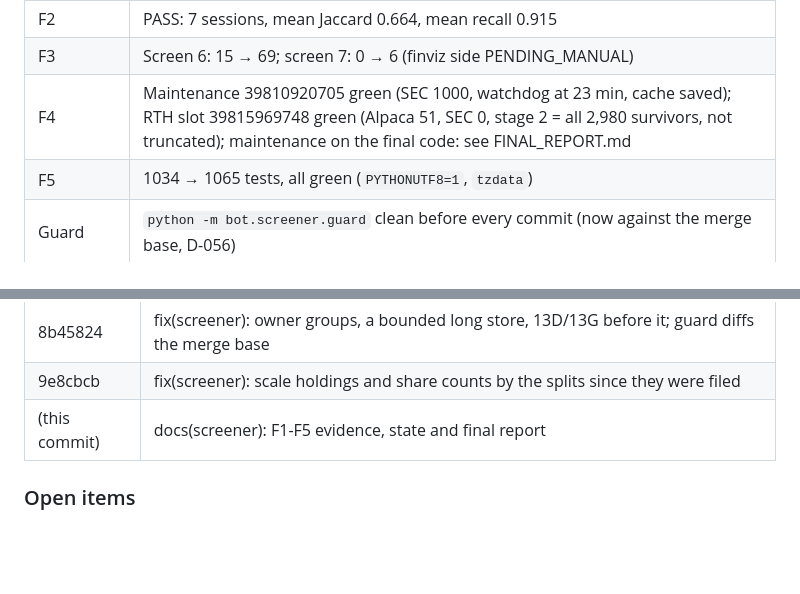
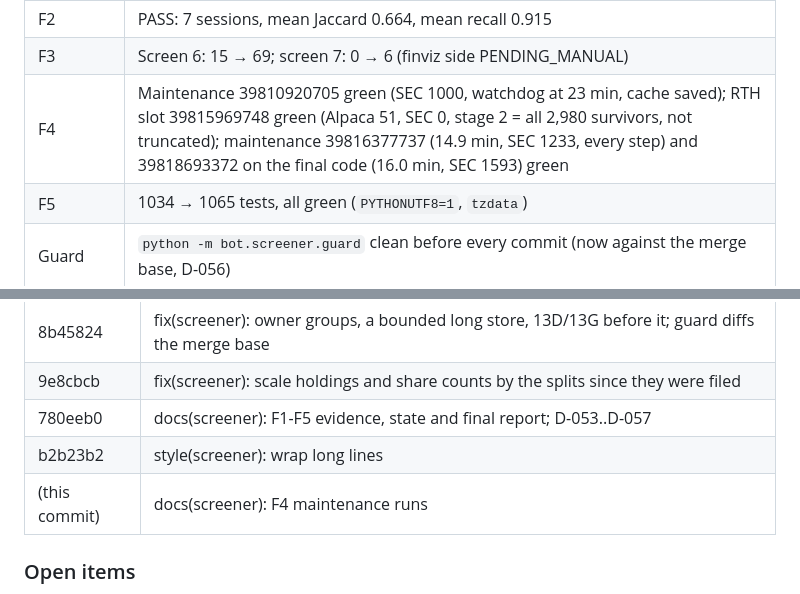
Before and after one commit to danielsuisa/stockbot, a Markdown page: docs/screener/STATE.md, 2 parts joined by grey strips. Rendered like a GitHub page; blank space fills up the shorter version.

```diff
--- a/docs/screener/STATE.md
+++ b/docs/screener/STATE.md
@@ -14,7 +14,7 @@
 | F1 | PASS on (a): median 6.4%, P90 17.5% (n = 22; MMYT has no share count); (b) and (c) in parity-report.md |
 | F2 | PASS: 7 sessions, mean Jaccard 0.664, mean recall 0.915 |
 | F3 | Screen 6: 15 → 69; screen 7: 0 → 6 (finviz side PENDING_MANUAL) |
-| F4 | Maintenance 39810920705 green (SEC 1000, watchdog at 23 min, cache saved); RTH slot 39815969748 green (Alpaca 51, SEC 0, stage 2 = all 2,980 survivors, not truncated); maintenance on the final code: see FINAL_REPORT.md |
+| F4 | Maintenance 39810920705 green (SEC 1000, watchdog at 23 min, cache saved); RTH slot 39815969748 green (Alpaca 51, SEC 0, stage 2 = all 2,980 survivors, not truncated); maintenance 39816377737 (14.9 min, SEC 1233, every step) and 39818693372 on the final code (16.0 min, SEC 1593) green |
 | F5 | 1034 → 1065 tests, all green (`PYTHONUTF8=1`, `tzdata`) |
 | Guard | `python -m bot.screener.guard` clean before every commit (now against the merge base, D-056) |
 
@@ -32,7 +32,9 @@
 | 9a80d98 | feat(screener): shares outstanding from us-gaap frames when the dei cover count is missing |
 | 8b45824 | fix(screener): owner groups, a bounded long store, 13D/13G before it; guard diffs the merge base |
 | 9e8cbcb | fix(screener): scale holdings and share counts by the splits since they were filed |
-| (this commit) | docs(screener): F1-F5 evidence, state and final report |
+| 780eeb0 | docs(screener): F1-F5 evidence, state and final report; D-053..D-057 |
+| b2b23b2 | style(screener): wrap long lines |
+| (this commit) | docs(screener): F4 maintenance runs |
 
 ### Open items
 
```
Also changed, not shown: docs/screener/FINAL_REPORT.md (+1 -1 lines).
